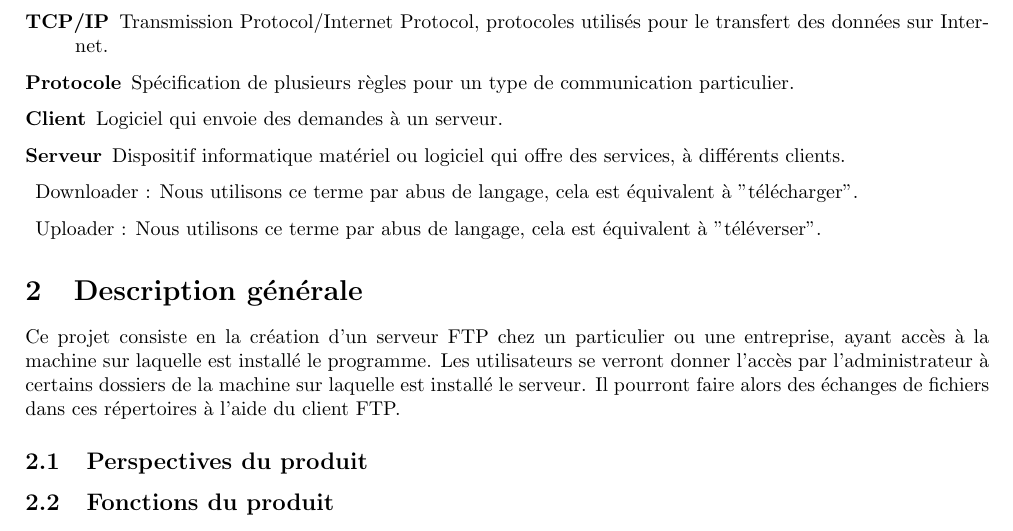
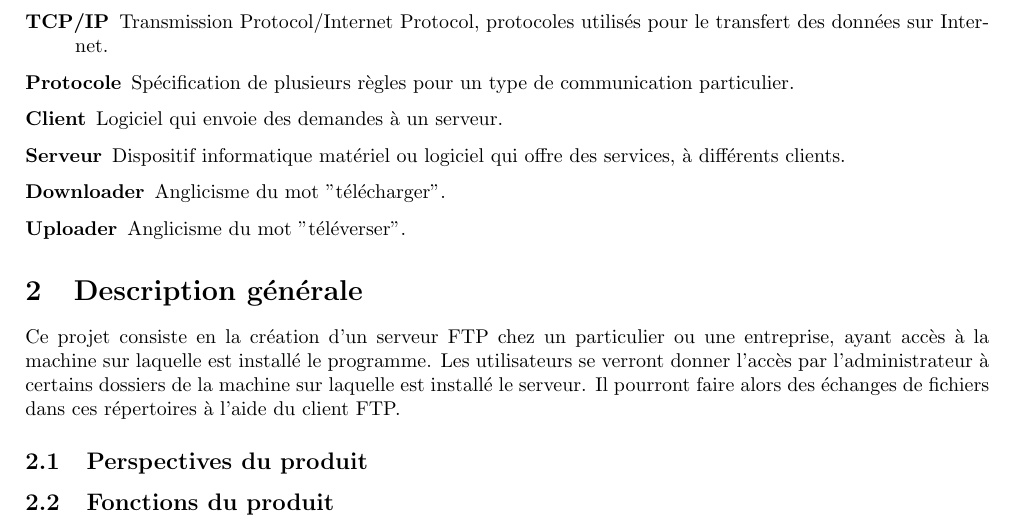
Before and after one commit to kaldoran/Projet_GL, a LaTeX document (Document_des_exigences/Document_des_exigences_V_KB.tex): part of page 4 of 21, cut so that both start at the same text. Compiled offline with pdfLaTeX.

Commit message:
y a un noob qui sait pas faire des listes de definition mais je ne siterais pas son nom parce que kevin a le droit a l'annonymat

```diff
--- a/Document_des_exigences/Document_des_exigences_V_KB.tex
+++ b/Document_des_exigences/Document_des_exigences_V_KB.tex
@@ -98,8 +98,8 @@ Le logiciel de client/serveur FTP est un outil permettant à des particuliers ou
 \item[Protocole] Spécification de plusieurs règles pour un type de communication particulier.
 \item[Client] Logiciel qui envoie des demandes à un serveur.
 \item[Serveur] Dispositif informatique matériel ou logiciel qui offre des services, à différents clients.
-\item Downloader : Nous utilisons ce terme par abus de langage, cela est équivalent à "télécharger".
-\item Uploader : Nous utilisons ce terme par abus de langage, cela est équivalent à "téléverser".
+\item[Downloader] Anglicisme du mot "télécharger".
+\item[Uploader] Anglicisme du mot "téléverser".
 \end{description}
 
 
```
